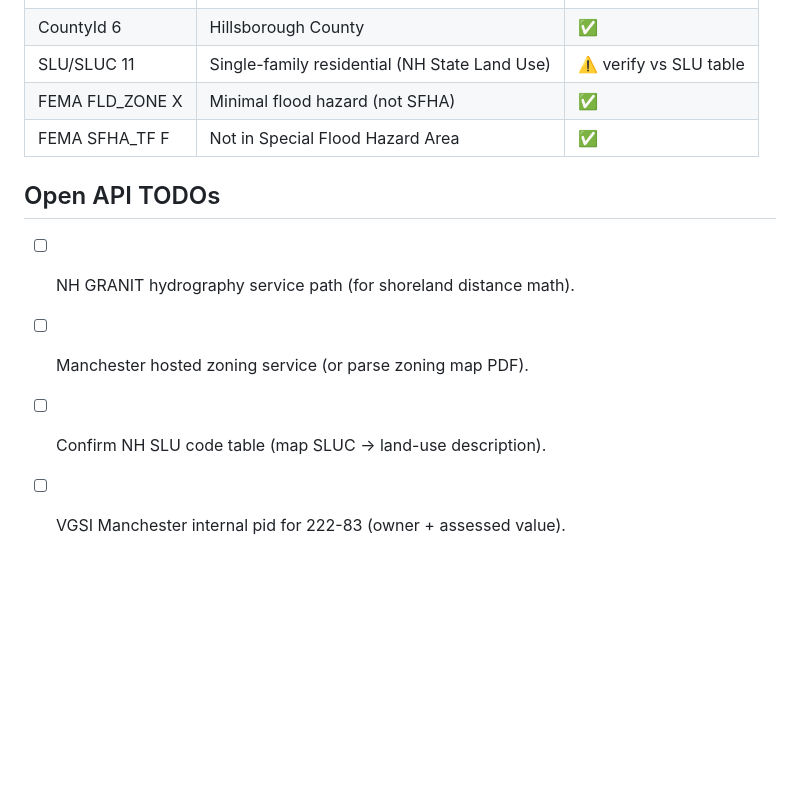
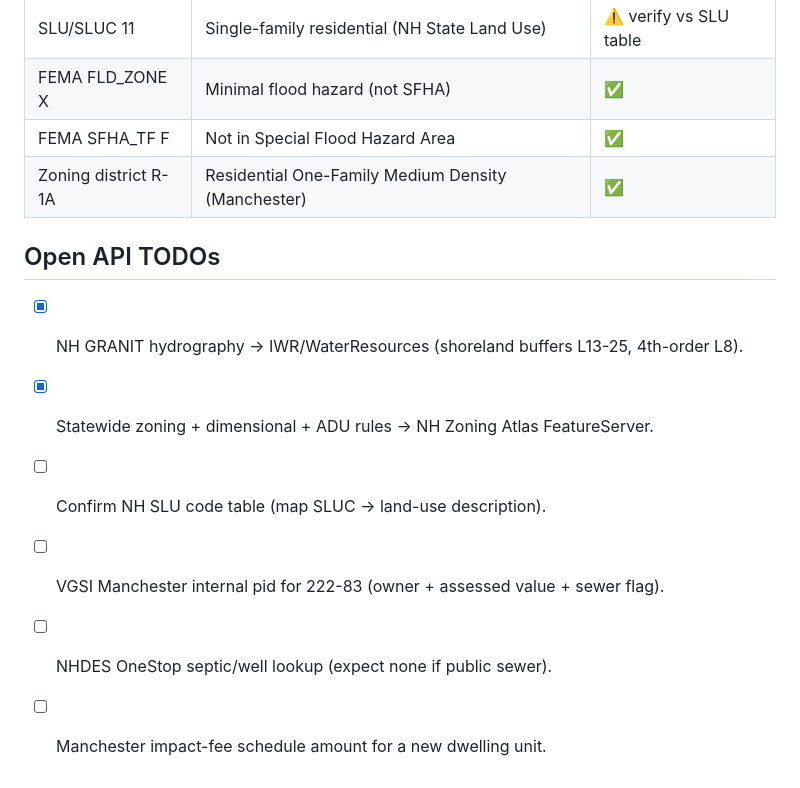
Before and after one commit to cjennison/project-mole, a Markdown page: knowledge/nh-data-sources.md, the part around one of its changes. GitHub-like rendering; blank space fills up the shorter version.

```diff
--- a/knowledge/nh-data-sources.md
+++ b/knowledge/nh-data-sources.md
@@ -123,9 +153,12 @@ great pond, or designated river within **250 ft**? Use a distance-buffered point
 | SLU/SLUC 11 | Single-family residential (NH State Land Use) | ⚠️ verify vs SLU table |
 | FEMA FLD_ZONE X | Minimal flood hazard (not SFHA) | ✅ |
 | FEMA SFHA_TF F | Not in Special Flood Hazard Area | ✅ |
+| Zoning district R-1A | Residential One-Family Medium Density (Manchester) | ✅ |
 
 ## Open API TODOs
-- [ ] NH GRANIT hydrography service path (for shoreland distance math).
-- [ ] Manchester hosted zoning service (or parse zoning map PDF).
+- [x] NH GRANIT hydrography → IWR/WaterResources (shoreland buffers L13-25, 4th-order L8).
+- [x] Statewide zoning + dimensional + ADU rules → NH Zoning Atlas FeatureServer.
 - [ ] Confirm NH SLU code table (map SLUC → land-use description).
-- [ ] VGSI Manchester internal pid for 222-83 (owner + assessed value).
+- [ ] VGSI Manchester internal pid for 222-83 (owner + assessed value + sewer flag).
+- [ ] NHDES OneStop septic/well lookup (expect none if public sewer).
+- [ ] Manchester impact-fee schedule amount for a new dwelling unit.
```
Also changed, not shown: other parts of knowledge/nh-data-sources.md (+36 -6 lines), knowledge/nh-adu-playbook.md (+21 -10 lines).
